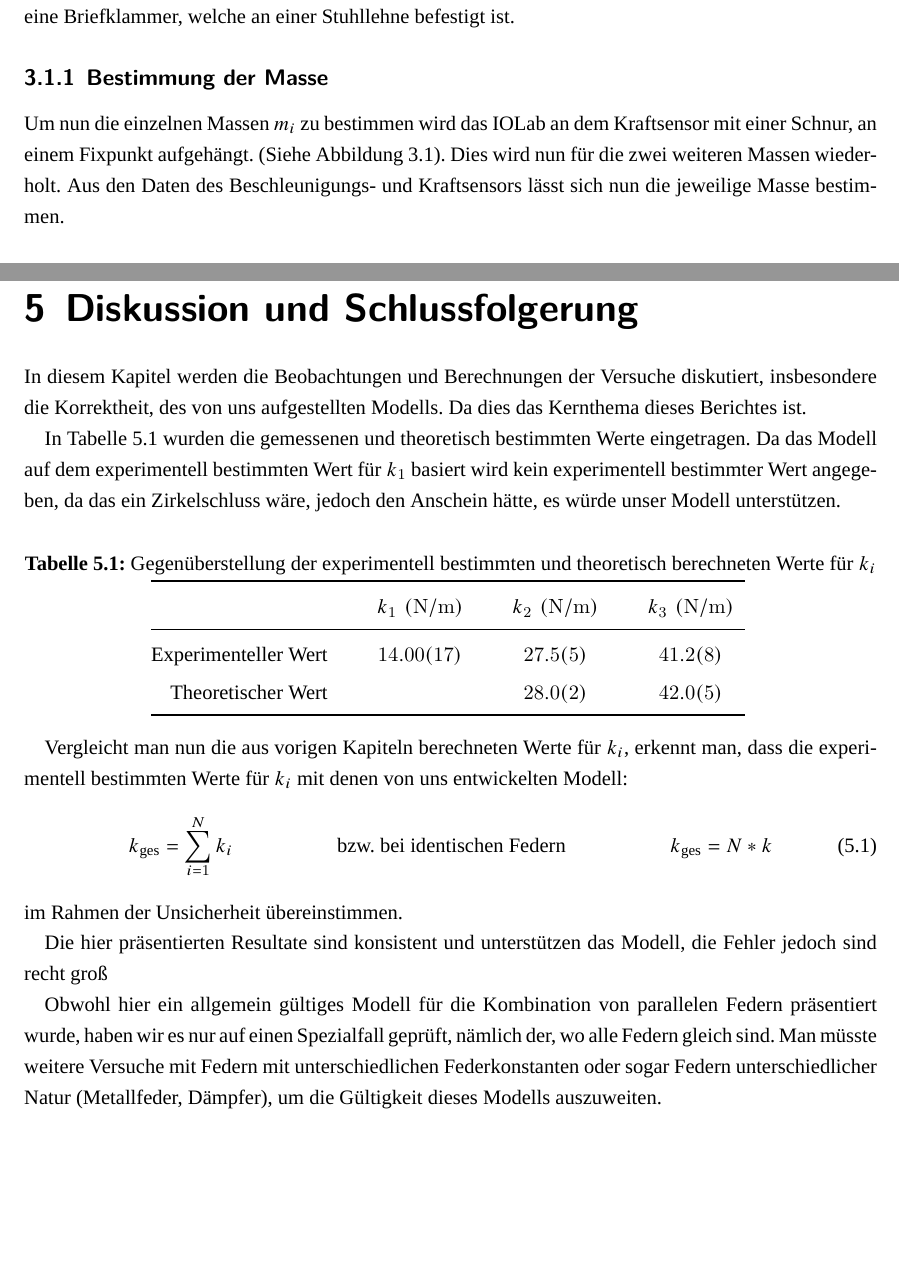
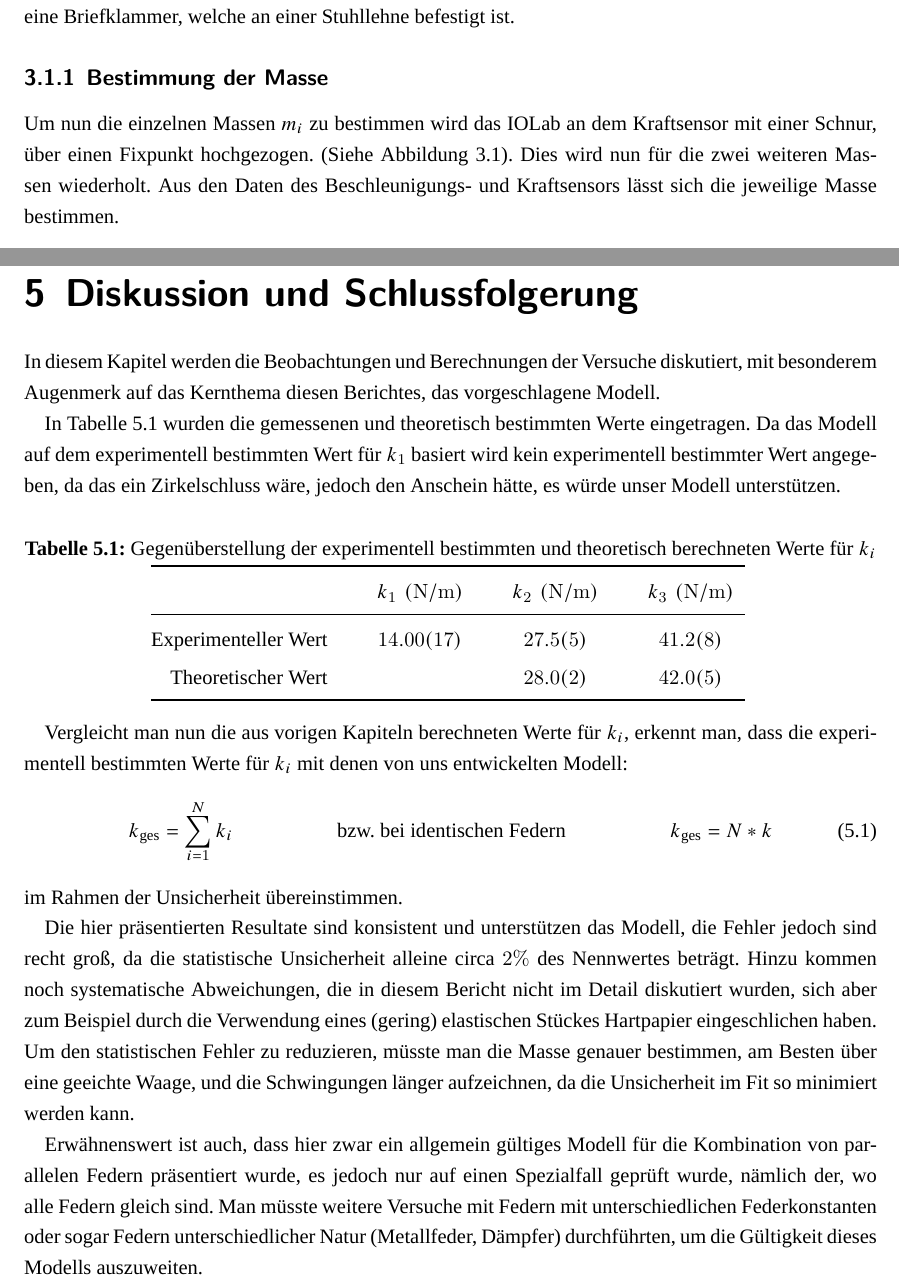
Before and after one commit to alexanderhelbok/Grundpraktikum, a LaTeX document (Vorlage TeX/00_Vorlage.tex, which reads Vorlage TeX/05_Aufbau.tex, Vorlage TeX/07_Diskussion.tex): two parts of pages 10 and 18 of 20, joined at a grey line, cut so that both start at the same text, the shorter picture padded with empty space. Compiled offline with XeLaTeX; a missing font is replaced by an installed copy or a similar font; a LaTeX package or settings file that is missing is left out.

Commit message:
Committed by TeXstudio

```diff
--- a/Vorlage TeX/05_Aufbau.tex
+++ b/Vorlage TeX/05_Aufbau.tex
@@ -7,6 +7,6 @@ In diesem Kapitel wird der Aufbau der drei Einzelversuche erläutert.
 \section{Eine Feder mit drei Massen}
 Für diesen Versuch wird eine Feder mit jeweils drei verschiedenen Massen $m_i$ in Schwingung versetzt, um aus der Winkelfrequenz die Federkonstante $k$ zu berechnen. Um drei verschiedene Massen zu erhalten, wird der Versuch einmal nur mit dem IOLab durchgeführt. Für den zweiten Durchgang wird ein Stein mit Klebeband an dem IOLab befestigt und für den dritten Durchgang ein weiterer Stein. Ebenfalls benötigt man eine Feder, das IOLab an dem eine Ringschraube an dem Kraftsensor angebracht ist und eine Briefklammer, welche an einer Stuhllehne befestigt ist.
 \subsection{Bestimmung der Masse}
-Um nun die einzelnen Massen $m_i$ zu bestimmen wird das IOLab an dem Kraftsensor mit einer Schnur, an einem Fixpunkt aufgehängt. (Siehe \autoref{fig:Massenbestimmung}). Dies wird nun für die zwei weiteren Massen wiederholt. Aus den Daten des Beschleunigungs- und Kraftsensors lässt sich nun die jeweilige Masse bestimmen.
+Um nun die einzelnen Massen $m_i$ zu bestimmen wird das IOLab an dem Kraftsensor mit einer Schnur, über einen Fixpunkt hochgezogen. (Siehe \autoref{fig:Massenbestimmung}). Dies wird nun für die zwei weiteren Massen wiederholt. Aus den Daten des Beschleunigungs- und Kraftsensors lässt sich die jeweilige Masse bestimmen.
 \begin{figure}[H]
 	\centering
--- a/Vorlage TeX/07_Diskussion.tex
+++ b/Vorlage TeX/07_Diskussion.tex
@@ -3,7 +3,7 @@
 \chapter{Diskussion und Schlussfolgerung}
 \label{chap:schlussfolgerung}
 
-In diesem Kapitel werden die Beobachtungen und Berechnungen der Versuche diskutiert, insbesondere  die Korrektheit, des von uns aufgestellten Modells. Da dies das Kernthema dieses Berichtes ist.
+In diesem Kapitel werden die Beobachtungen und Berechnungen der Versuche diskutiert, mit besonderem Augenmerk auf das Kernthema diesen Berichtes, das vorgeschlagene Modell.
 
 In \autoref{table:Zusammenfassung} wurden die gemessenen und theoretisch bestimmten Werte eingetragen.  Da das Modell auf dem experimentell bestimmten Wert für \( k_1 \) basiert wird kein experimentell bestimmter Wert angegeben, da das ein Zirkelschluss wäre, jedoch den Anschein hätte, es würde unser Modell unterstützen.
 
@@ -34,7 +34,6 @@ Vergleicht man nun die aus vorigen Kapiteln berechneten Werte für $k_i$, erkenn
 \end{align}
 im Rahmen der Unsicherheit übereinstimmen.
 
-%Die Korrektheit unseres Modell wird ebenfalls dadurch bestätigt, dass es mit dem Literatur Modell übereinstimmt.
-Die hier präsentierten Resultate sind konsistent und unterstützen das Modell, die Fehler jedoch sind recht groß
+Die hier präsentierten Resultate sind konsistent und unterstützen das Modell, die Fehler jedoch sind recht groß, da die statistische Unsicherheit alleine circa \( 2 \% \) des Nennwertes beträgt. Hinzu kommen noch systematische Abweichungen, die in diesem Bericht nicht im Detail diskutiert wurden, sich aber zum Beispiel durch die Verwendung eines (gering) elastischen Stückes Hartpapier eingeschlichen haben. Um den statistischen Fehler zu reduzieren, müsste man die Masse genauer bestimmen, am Besten über eine geeichte Waage, und die Schwingungen länger aufzeichnen, da die Unsicherheit im Fit so minimiert werden kann.
 
-Obwohl hier ein allgemein gültiges Modell für die Kombination von parallelen Federn präsentiert wurde, haben wir es nur auf einen Spezialfall geprüft, nämlich der, wo alle Federn gleich sind. Man müsste weitere Versuche mit Federn mit unterschiedlichen Federkonstanten oder sogar Federn unterschiedlicher Natur (Metallfeder, Dämpfer), um die Gültigkeit dieses Modells auszuweiten.
+Erwähnenswert ist auch, dass hier zwar ein allgemein gültiges Modell für die Kombination von parallelen Federn präsentiert wurde, es jedoch nur auf einen Spezialfall geprüft wurde, nämlich der, wo alle Federn gleich sind. Man müsste weitere Versuche mit Federn mit unterschiedlichen Federkonstanten oder sogar Federn unterschiedlicher Natur (Metallfeder, Dämpfer) durchführten, um die Gültigkeit dieses Modells auszuweiten.
```
Also changed, not shown: Vorlage TeX/00_Vorlage.pdf, Vorlage TeX/Graphics/Massebestimmung.png, Vorlage TeX/PDF/00_Vorlage.pdf, Vorlage TeX/05_Aufbau.tex (2 more changed lines).
